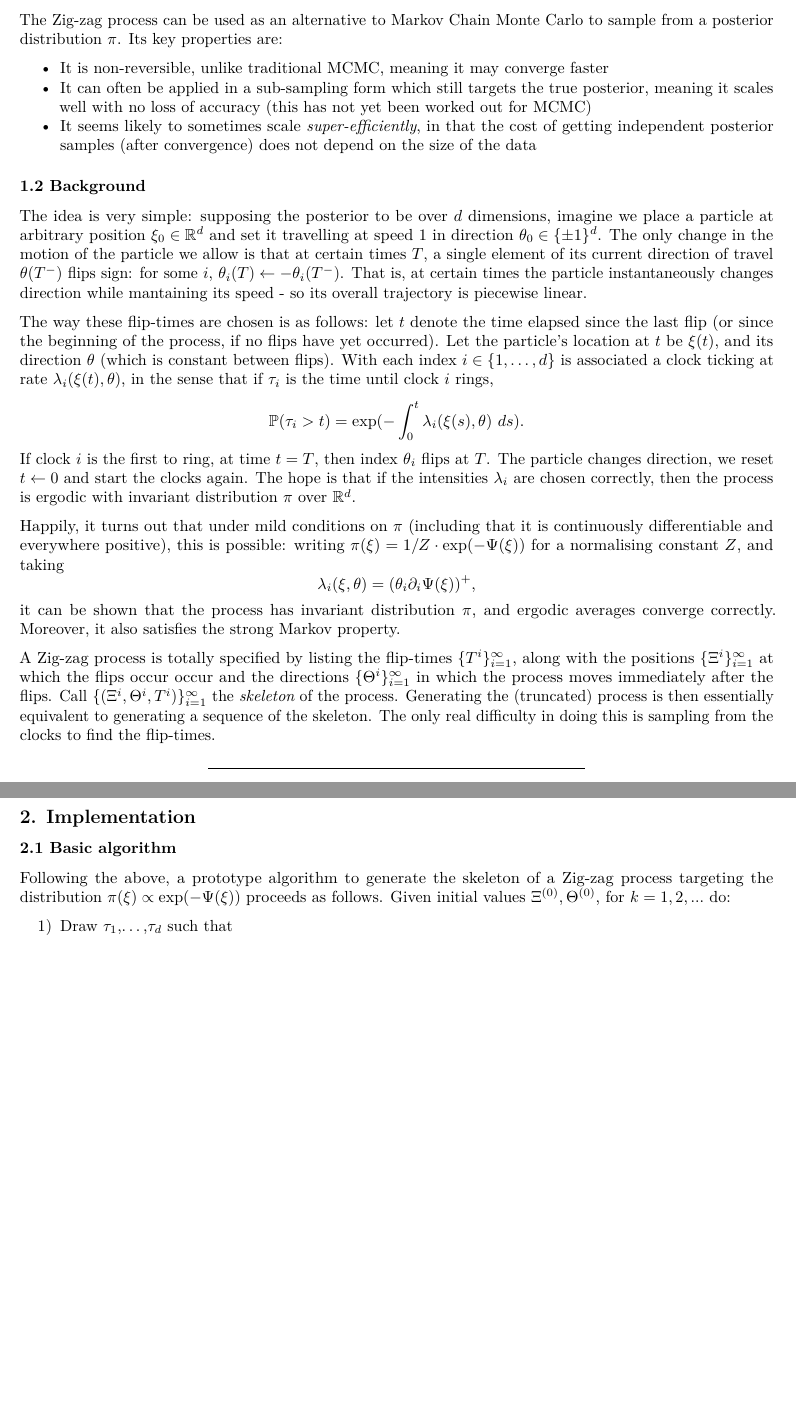
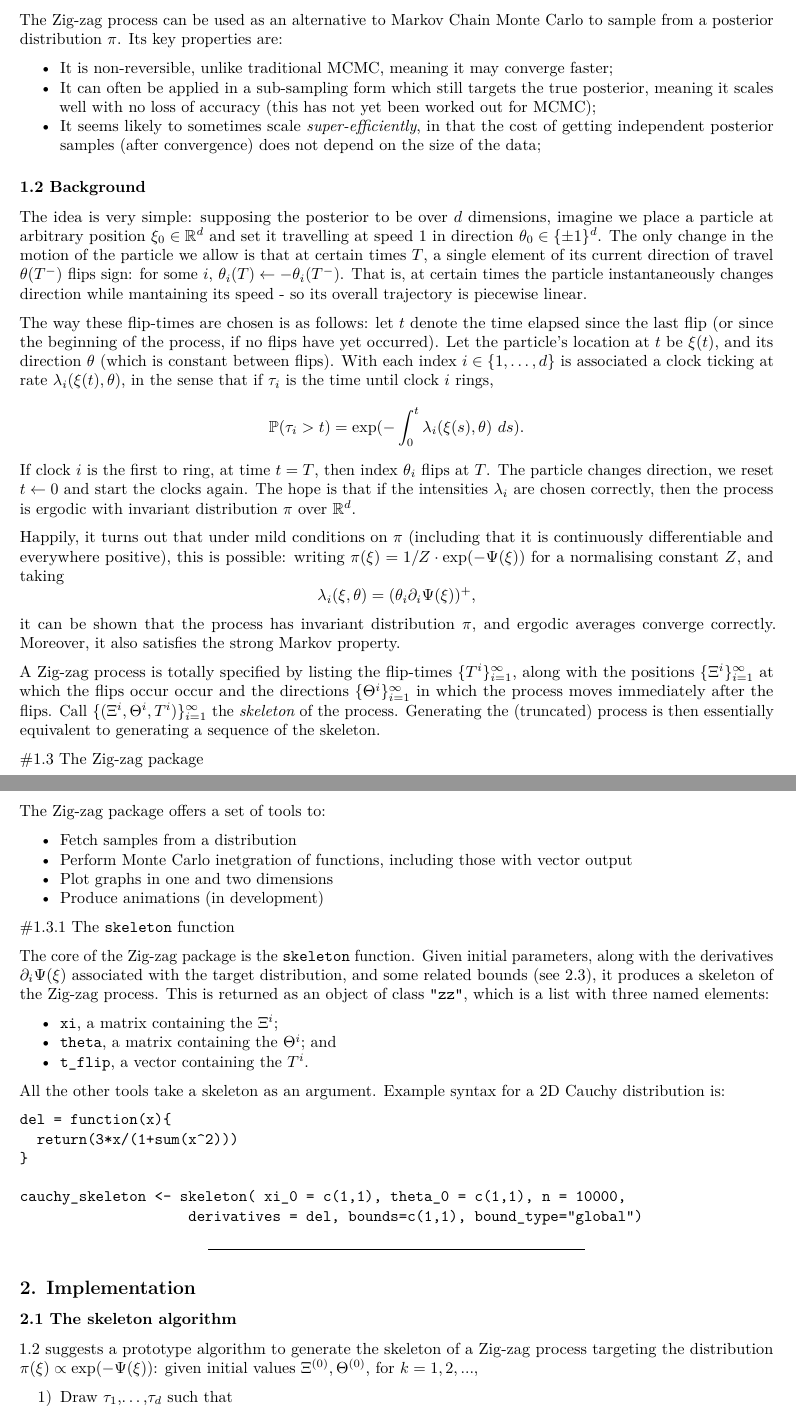
Before and after one commit to fawuuu/Zigzag, an R Markdown document (vignettes/zigzag_vignette.Rmd): two parts of pages 1 and 2 of 5 before the commit and two parts of pages 1 and 2 of 6 after it, joined at a grey line, cut so that both start at the same text, the shorter picture padded with empty space. Rendered offline with R 4.5, knitr and Pandoc, then LaTeX, with nearby package versions.

Commit message:
for to sync up vignette

````diff
--- a/vignettes/zigzag_vignette.Rmd
+++ b/vignettes/zigzag_vignette.Rmd
@@ -33,15 +33,43 @@ Happily, it turns out that under mild conditions on $\pi$ (including that it is
 \[\lambda_i(\xi, \theta) = (\theta_i \partial_i \Psi(\xi))^+,\]
 it can be shown that the process has invariant distribution $\pi$, and ergodic averages converge correctly. Moreover, it also satisfies the strong Markov property.
 
-A Zig-zag process is totally specified by listing the flip-times $\{T^i\}_{i=1}^\infty$, along with the positions $\{\Xi^i\}_{i=1}^\infty$ at which the flips occur occur and the directions $\{\Theta^i\}_{i=1}^\infty$ in which the process moves immediately after the flips. Call $\{(\Xi^i, \Theta^i, T^i)\}_{i=1}^\infty$ the $\textit{skeleton}$ of the process. Generating the (truncated) process is then essentially equivalent to generating a sequence of the skeleton. The only real difficulty in doing this is sampling from the clocks to find the flip-times.
+A Zig-zag process is totally specified by listing the flip-times $\{T^i\}_{i=1}^\infty$, along with the positions $\{\Xi^i\}_{i=1}^\infty$ at which the flips occur occur and the directions $\{\Theta^i\}_{i=1}^\infty$ in which the process moves immediately after the flips. Call $\{(\Xi^i, \Theta^i, T^i)\}_{i=1}^\infty$ the $\textit{skeleton}$ of the process. Generating the (truncated) process is then essentially equivalent to generating a sequence of the skeleton.
+
+#1.3 The Zig-zag package
+
+The Zig-zag package offers a set of tools to:
+
+* Fetch samples from a distribution
+* Perform Monte Carlo inetgration of functions, including those with vector output
+* Plot graphs in one and two dimensions
+* Produce animations (in development)
+
+#1.3.1 The `skeleton` function
+
+The core of the Zig-zag package is the `skeleton` function. Given initial parameters, along with the derivatives $\partial_i \Psi(\xi)$ associated with the target distribution, and some related bounds (see 2.3), it produces a skeleton of the Zig-zag process. This is returned as an object of class `"zz"`, which is a list with three named elements:
+
+* `xi`, a matrix containing the $\Xi^i$;
+* `theta`, a matrix containing the $\Theta^i$; and
+* `t_flip`, a vector containing the $T^i$.
+
+All the other tools take a skeleton as an argument. Example syntax for a 2D Cauchy distribution is:
+
+```
+del = function(x){
+  return(3*x/(1+sum(x^2)))
+}
+
+cauchy_skeleton <- skeleton( xi_0 = c(1,1), theta_0 = c(1,1), n = 10000,
+                    derivatives = del, bounds=c(1,1), bound_type="global")
+```
 
 ----------
 
 ## 2. Implementation
 
-### 2.1 Basic algorithm
+### 2.1 The skeleton algorithm
 
-Following the above, a prototype algorithm to generate the skeleton of a Zig-zag process targeting the distribution $\pi(\xi)\propto\exp(-\Psi(\xi))$ proceeds as follows. Given initial values $\Xi^{(0)}, \Theta^{(0)}$, for $k=1,2,...$ do:
+1.2 suggests a prototype algorithm to generate the skeleton of a Zig-zag process targeting the distribution $\pi(\xi)\propto\exp(-\Psi(\xi))$: given initial values $\Xi^{(0)}, \Theta^{(0)}$, for $k=1,2,...$,
 
 1) Draw $\tau_1$,...,$\tau_d$ such that
 \[
````
Also changed, not shown: vignettes/zigzag_vignette.Rmd (8 more changed lines).
